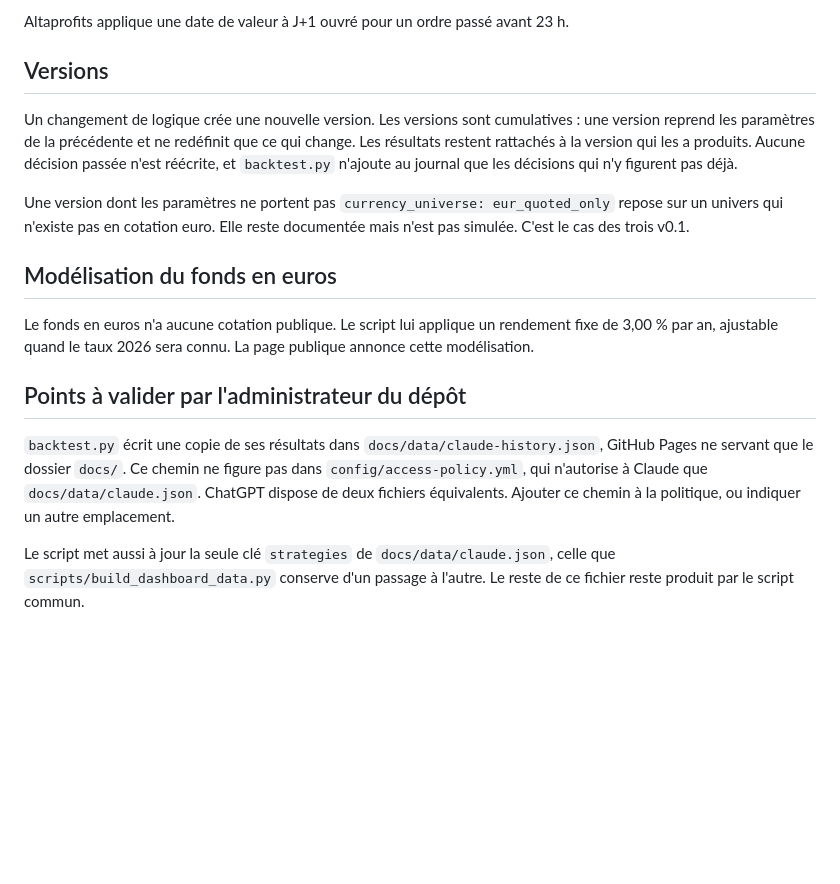
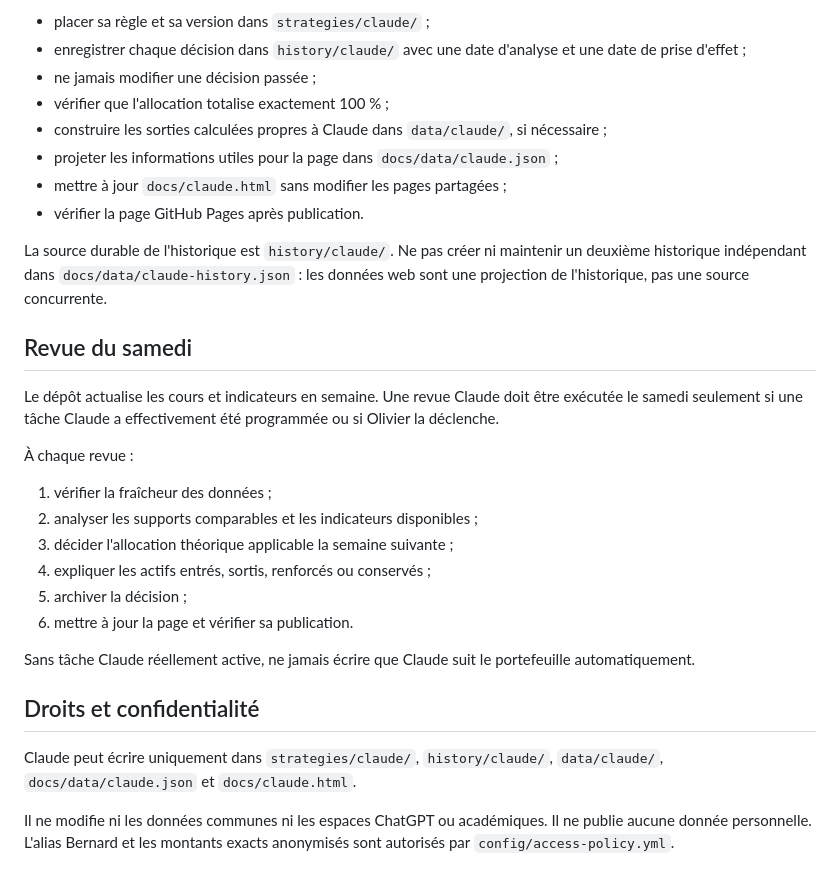
Before and after one commit to OPCooaching/assurance-vie-data, a Markdown page: strategies/claude/README.md, the part around one of its changes. Rendered like a GitHub page; blank space fills up the shorter version.

```diff
--- a/strategies/claude/README.md
+++ b/strategies/claude/README.md
@@ -87,32 +53,32 @@ liquidative inconnue au moment de l'ordre.
 
-Altaprofits applique une date de valeur à J+1 ouvré pour un ordre passé avant 23 h.
+- placer sa règle et sa version dans `strategies/claude/` ;
+- enregistrer chaque décision dans `history/claude/` avec une date d'analyse et une date de prise d'effet ;
+- ne jamais modifier une décision passée ;
+- vérifier que l'allocation totalise exactement 100 % ;
+- construire les sorties calculées propres à Claude dans `data/claude/`, si nécessaire ;
+- projeter les informations utiles pour la page dans `docs/data/claude.json` ;
+- mettre à jour `docs/claude.html` sans modifier les pages partagées ;
+- vérifier la page GitHub Pages après publication.
 
-## Versions
+La source durable de l'historique est `history/claude/`. Ne pas créer ni maintenir un deuxième historique indépendant dans `docs/data/claude-history.json` : les données web sont une projection de l'historique, pas une source concurrente.
 
-Un changement de logique crée une nouvelle version. Les versions sont
-cumulatives : une version reprend les paramètres de la précédente et ne redéfinit
-que ce qui change. Les résultats restent rattachés à la version qui les a
-produits. Aucune décision passée n'est réécrite, et `backtest.py` n'ajoute au
-journal que les décisions qui n'y figurent pas déjà.
+## Revue du samedi
 
-Une version dont les paramètres ne portent pas `currency_universe: eur_quoted_only`
-repose sur un univers qui n'existe pas en cotation euro. Elle reste documentée
-mais n'est pas simulée. C'est le cas des trois v0.1.
+Le dépôt actualise les cours et indicateurs en semaine. Une revue Claude doit être exécutée le samedi seulement si une tâche Claude a effectivement été programmée ou si Olivier la déclenche.
 
-## Modélisation du fonds en euros
+À chaque revue :
 
-Le fonds en euros n'a aucune cotation publique. Le script lui applique un
-rendement fixe de 3,00 % par an, ajustable quand le taux 2026 sera connu.
-La page publique annonce cette modélisation.
+1. vérifier la fraîcheur des données ;
+2. analyser les supports comparables et les indicateurs disponibles ;
+3. décider l'allocation théorique applicable la semaine suivante ;
+4. expliquer les actifs entrés, sortis, renforcés ou conservés ;
+5. archiver la décision ;
+6. mettre à jour la page et vérifier sa publication.
 
-## Points à valider par l'administrateur du dépôt
+Sans tâche Claude réellement active, ne jamais écrire que Claude suit le portefeuille automatiquement.
 
-`backtest.py` écrit une copie de ses résultats dans `docs/data/claude-history.json`,
-GitHub Pages ne servant que le dossier `docs/`. Ce chemin ne figure pas dans
-`config/access-policy.yml`, qui n'autorise à Claude que `docs/data/claude.json`.
-ChatGPT dispose de deux fichiers équivalents. Ajouter ce chemin à la politique,
-ou indiquer un autre emplacement.
+## Droits et confidentialité
 
-Le script met aussi à jour la seule clé `strategies` de `docs/data/claude.json`,
-celle que `scripts/build_dashboard_data.py` conserve d'un passage à l'autre. Le
-reste de ce fichier reste produit par le script commun.
+Claude peut écrire uniquement dans `strategies/claude/`, `history/claude/`, `data/claude/`, `docs/data/claude.json` et `docs/claude.html`.
+
+Il ne modifie ni les données communes ni les espaces ChatGPT ou académiques. Il ne publie aucune donnée personnelle. L'alias Bernard et les montants exacts anonymisés sont autorisés par `config/access-policy.yml`.
```
Also changed, not shown: other parts of strategies/claude/README.md (+32 -66 lines).
